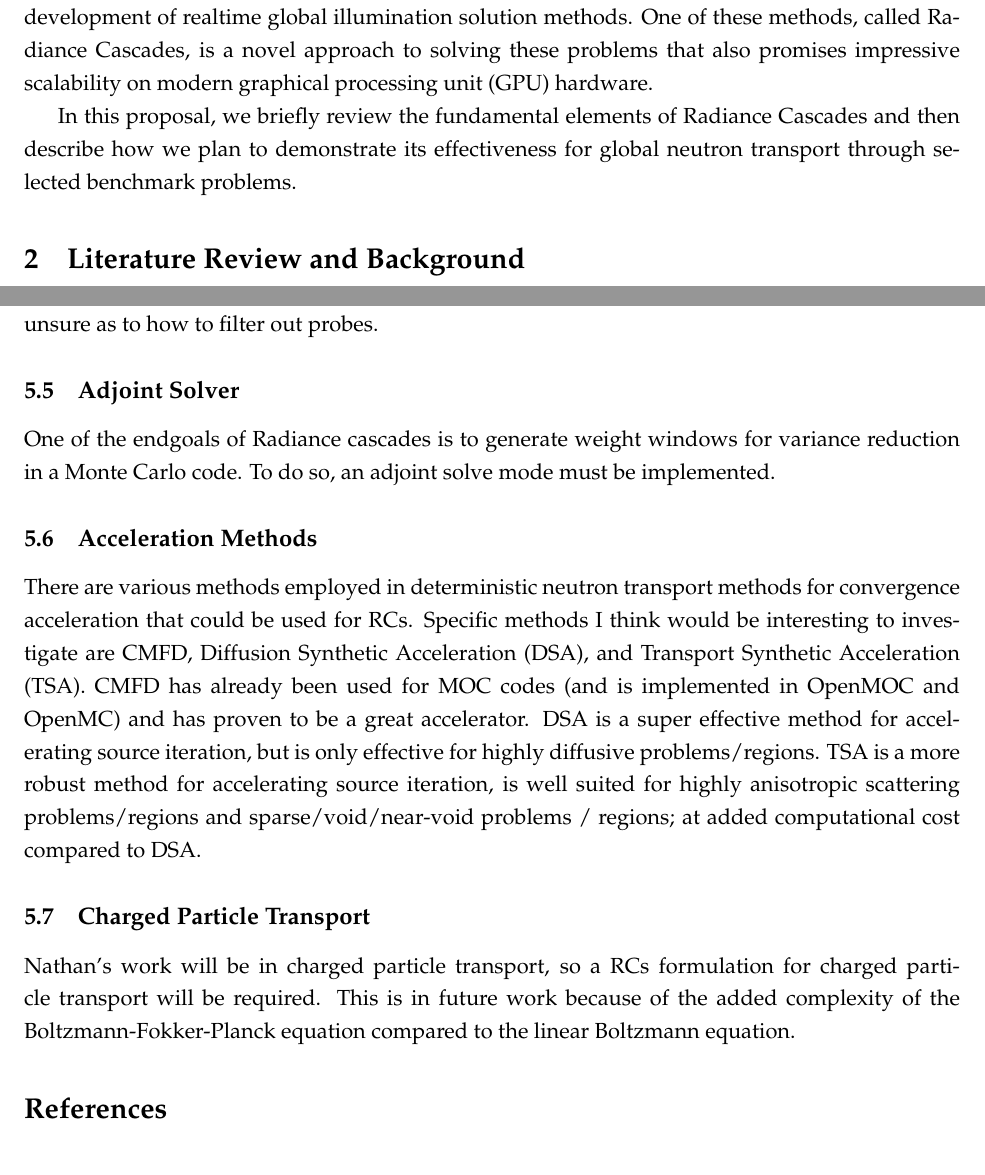
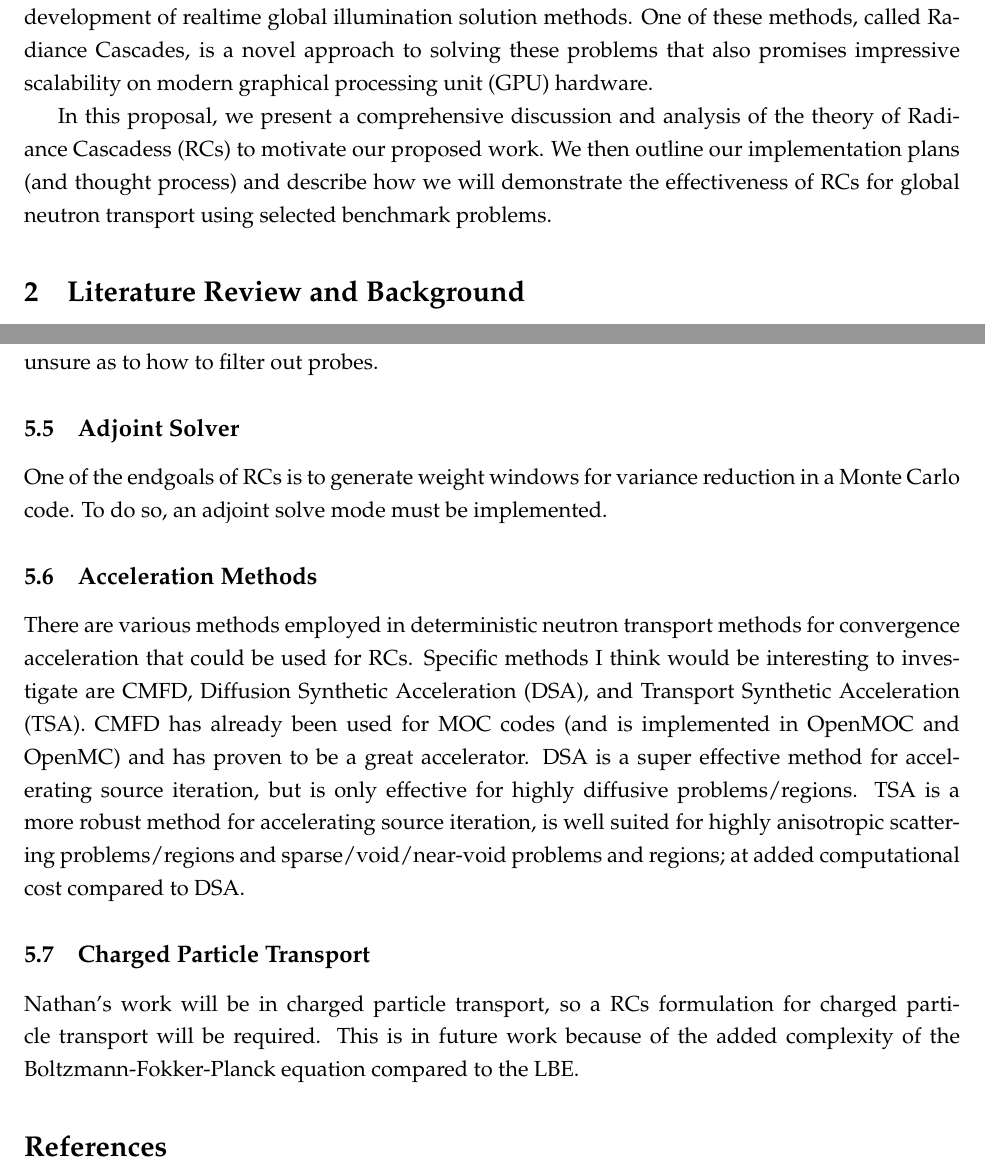
Before and after one commit to arfc/uiuc-arfc-2025-02, a LaTeX document (title.tex, which reads src/4-future-work/acceleration.tex, src/4-future-work/adjoint-solver.tex, src/4-future-work/charged-particle.tex): two parts of pages 4 and 28 of 30, joined at a grey line, cut so that both start at the same text. Compiled offline with pdfLaTeX.

Commit message:
fixup missing references, reword final sentence in intro

```diff
--- a/src/4-future-work/acceleration.tex
+++ b/src/4-future-work/acceleration.tex
@@ -3,4 +3,4 @@ There are various methods employed in deterministic neutron transport methods fo
 Specific methods I think would be interesting to investigate are \gls{cmfd}, \gls{dsa}, and \gls{tsa}.
 \gls{cmfd} has already been used for \gls{moc} codes (and is implemented in OpenMOC and OpenMC) and has proven to be a great accelerator.
 \gls{dsa} is a super effective method for accelerating source iteration, but is only effective for highly diffusive problems/regions.
-\gls{tsa} is a more robust method for accelerating source iteration, is well suited for highly anisotropic scattering problems/regions and sparse/void/near-void problems / regions; at added computational cost compared to DSA.
+\gls{tsa} is a more robust method for accelerating source iteration, is well suited for highly anisotropic scattering problems/regions and sparse/void/near-void problems and regions; at added computational cost compared to DSA.
--- a/src/4-future-work/adjoint-solver.tex
+++ b/src/4-future-work/adjoint-solver.tex
@@ -1,3 +1,3 @@
 \subsection{Adjoint Solver}
-One of the endgoals of Radiance cascades is to generate weight windows for variance reduction in a Monte Carlo code.
+One of the endgoals of \glspl{rc} is to generate weight windows for variance reduction in a Monte Carlo code.
 To do so, an adjoint solve mode must be implemented.
--- a/src/4-future-work/charged-particle.tex
+++ b/src/4-future-work/charged-particle.tex
@@ -1,3 +1,3 @@
 \subsection{Charged Particle Transport}
 Nathan's work will be in charged particle transport, so a \glspl{rc} formulation for charged particle transport will be required.
-This is in future work because of the added complexity of the Boltzmann-Fokker-Planck equation compared to the linear Boltzmann equation.
+This is in future work because of the added complexity of the Boltzmann-Fokker-Planck equation compared to the \gls{lbe}.
--- a/src/introduction.tex
+++ b/src/introduction.tex
@@ -8,4 +8,5 @@ The field of computer-graphics has long been interested in the solution of globa
 Since the development and release of consumer-available ray tracing hardware, significant effort has been put towards the development of realtime global illumination solution methods.
 One of these methods, called \acrlong{rc}, is a novel approach to solving these problems that also promises impressive scalability on modern graphical processing unit (GPU) hardware.
 
-In this proposal, we briefly review the fundamental elements of \acrlong{rc} and then describe how we plan to demonstrate its effectiveness for global neutron transport through selected benchmark problems.
+In this proposal, we present a comprehensive discussion and analysis of the theory of \glspl{rc} to motivate our proposed work.
+We then outline our implementation plans (and thought process) and describe how we will demonstrate the effectiveness of \glspl{rc} for global neutron transport using selected benchmark problems.
```
Also changed, not shown: src/2-radiance-cascades/cascades-probes.tex (+1 -1 lines), src/3-proposed-work/code-features.tex (+1 -1 lines), src/4-future-work/c5g7.tex (+1 -1 lines).
